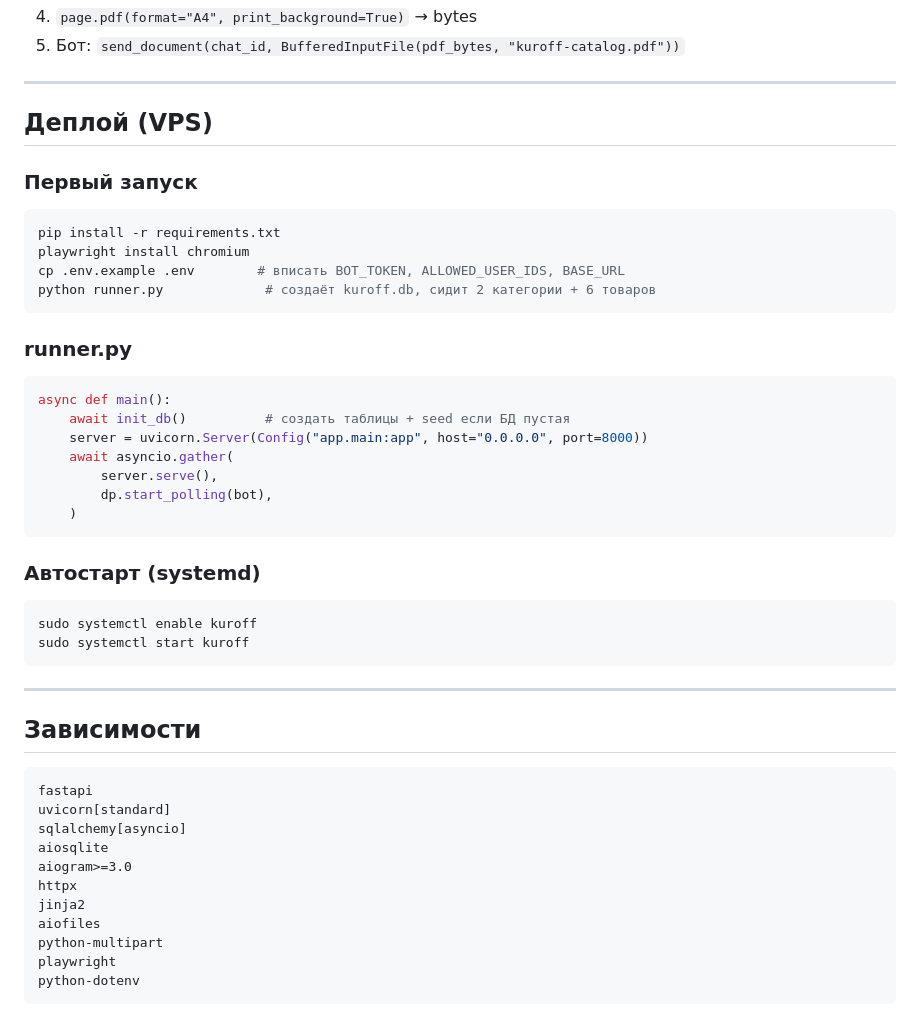
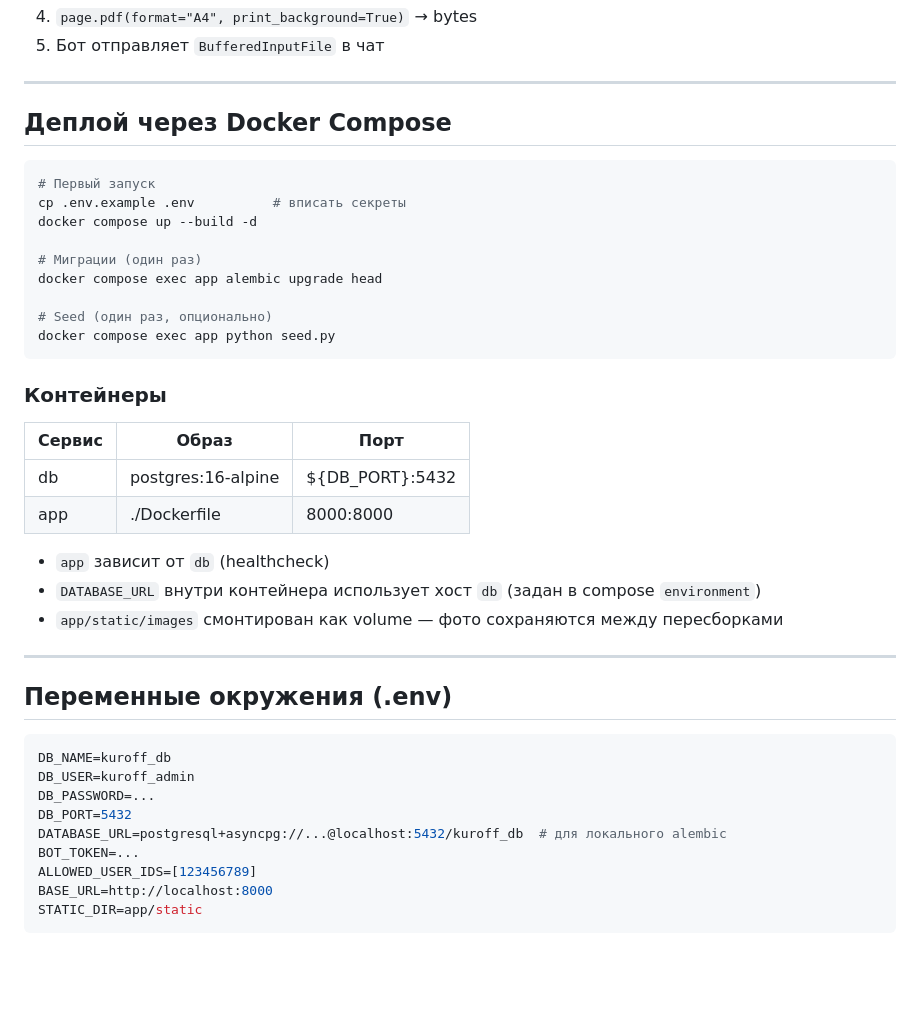
Before and after one commit to billmurray45/bot-reserve, a Markdown page: ARCHITECTURE.md, the part around one of its changes. Rendered like a GitHub page; blank space fills up the shorter version.

````diff
--- a/ARCHITECTURE.md
+++ b/ARCHITECTURE.md
@@ -210,49 +194,44 @@ waiting_image → confirm
 4. `page.pdf(format="A4", print_background=True)` → bytes
-5. Бот: `send_document(chat_id, BufferedInputFile(pdf_bytes, "kuroff-catalog.pdf"))`
+5. Бот отправляет `BufferedInputFile` в чат
 
 ---
 
-## Деплой (VPS)
+## Деплой через Docker Compose
 
-### Первый запуск
 ```bash
-pip install -r requirements.txt
-playwright install chromium
-cp .env.example .env        # вписать BOT_TOKEN, ALLOWED_USER_IDS, BASE_URL
-python runner.py             # создаёт kuroff.db, сидит 2 категории + 6 товаров
+# Первый запуск
+cp .env.example .env          # вписать секреты
+docker compose up --build -d
+
+# Миграции (один раз)
+docker compose exec app alembic upgrade head
+
+# Seed (один раз, опционально)
+docker compose exec app python seed.py
 ```
 
-### runner.py
-```python
-async def main():
-    await init_db()          # создать таблицы + seed если БД пустая
-    server = uvicorn.Server(Config("app.main:app", host="0.0.0.0", port=8000))
-    await asyncio.gather(
-        server.serve(),
-        dp.start_polling(bot),
-    )
-```
+### Контейнеры
+| Сервис | Образ | Порт |
+|--------|-------|------|
+| db | postgres:16-alpine | ${DB_PORT}:5432 |
+| app | ./Dockerfile | 8000:8000 |
 
-### Автостарт (systemd)
-```bash
-sudo systemctl enable kuroff
-sudo systemctl start kuroff
-```
+- `app` зависит от `db` (healthcheck)
+- `DATABASE_URL` внутри контейнера использует хост `db` (задан в compose `environment`)
+- `app/static/images` смонтирован как volume — фото сохраняются между пересборками
 
 ---
 
-## Зависимости
+## Переменные окружения (.env)
 
+```env
+DB_NAME=kuroff_db
+DB_USER=kuroff_admin
+DB_PASSWORD=...
+DB_PORT=5432
+DATABASE_URL=postgresql+asyncpg://...@localhost:5432/kuroff_db  # для локального alembic
+BOT_TOKEN=...
+ALLOWED_USER_IDS=[123456789]
+BASE_URL=http://localhost:8000
+STATIC_DIR=app/static
 ```
-fastapi
-uvicorn[standard]
-sqlalchemy[asyncio]
-aiosqlite
-aiogram>=3.0
-httpx
-jinja2
-aiofiles
-python-multipart
-playwright
-python-dotenv
-```
````
Also changed, not shown: other parts of ARCHITECTURE.md (+70 -86 lines).
